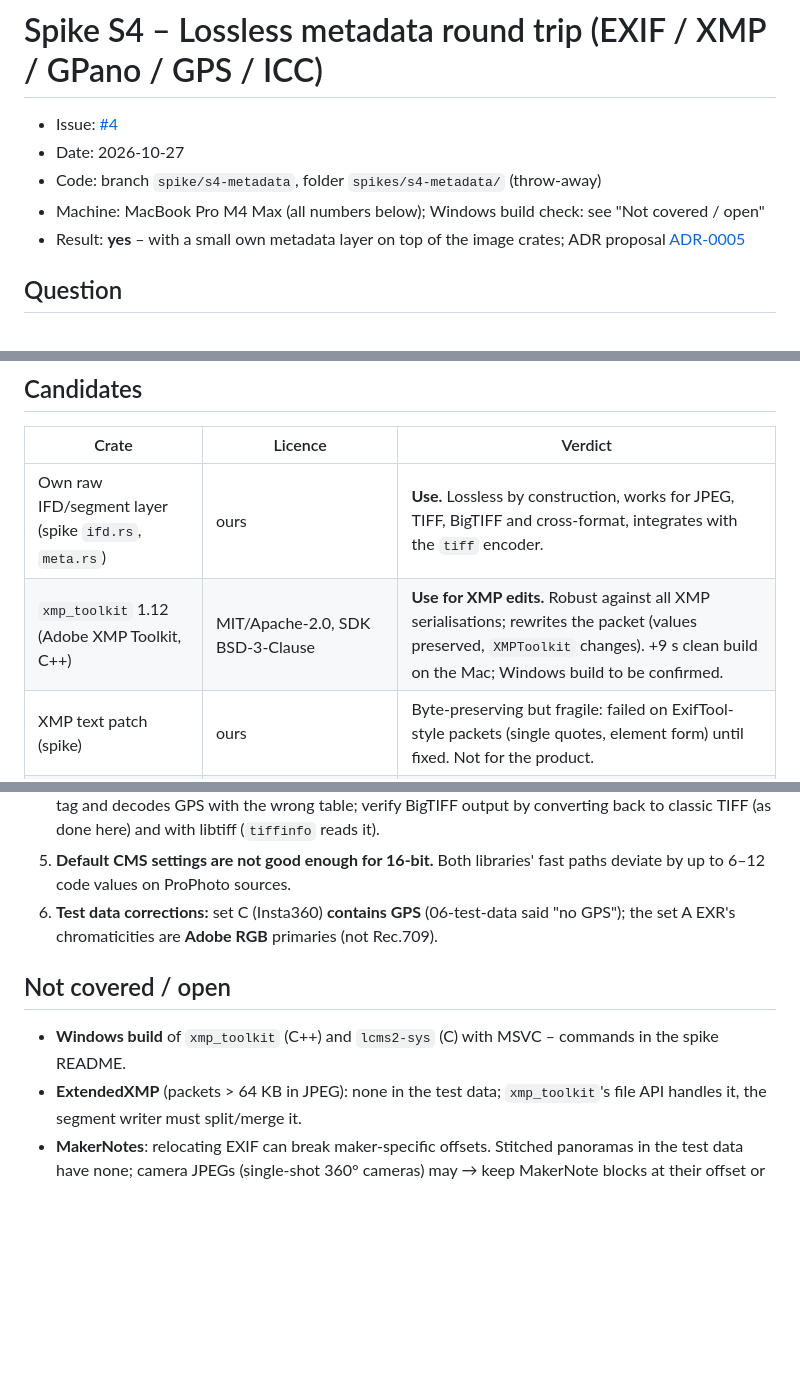
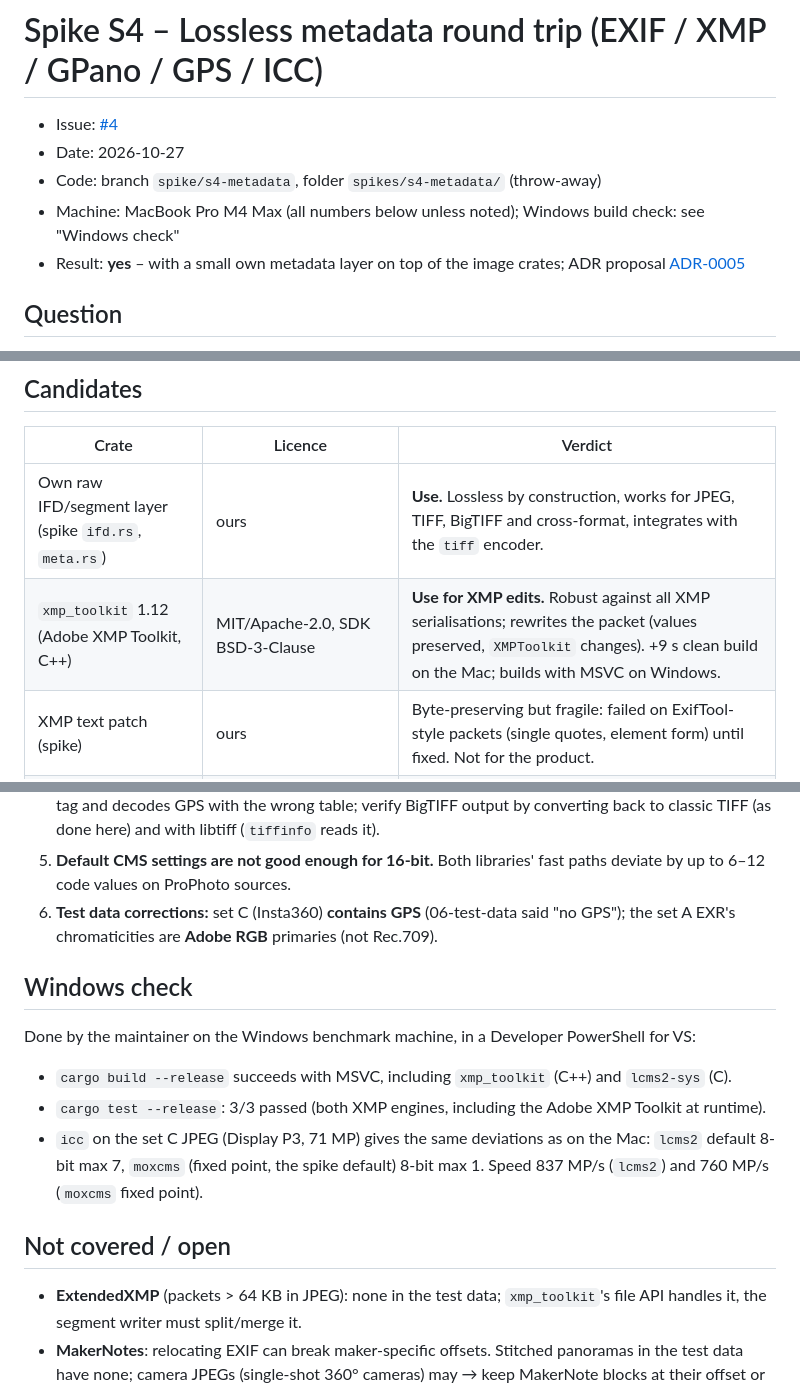
Before and after one commit to 777555777/pano-retouch, a Markdown page: docs/spikes/s4-metadata.md, 3 parts joined by grey strips. GitHub-like rendering; blank space fills up the shorter version.

Commit message:
docs(s4): record Windows build check
Co-Authored-By: Claude Opus 5.5 <noreply@anthropic.com>

```diff
--- a/docs/spikes/s4-metadata.md
+++ b/docs/spikes/s4-metadata.md
@@ -3,7 +3,7 @@
 - Issue: [#4](https://github.com/777555777/pano-retouch/issues/4)
 - Date: 2026-10-27
 - Code: branch `spike/s4-metadata`, folder `spikes/s4-metadata/` (throw-away)
-- Machine: MacBook Pro M4 Max (all numbers below); Windows build check: see "Not covered / open"
+- Machine: MacBook Pro M4 Max (all numbers below unless noted); Windows build check: see "Windows check"
 - Result: **yes** – with a small own metadata layer on top of the image crates; ADR proposal
   [ADR-0005](../adr/0005-metadata-and-colour-conversion.md)
 
@@ -146,7 +146,7 @@ care (PhotoCraft) do what this spike does.
 | Crate | Licence | Verdict |
 | --- | --- | --- |
 | Own raw IFD/segment layer (spike `ifd.rs`, `meta.rs`) | ours | **Use.** Lossless by construction, works for JPEG, TIFF, BigTIFF and cross-format, integrates with the `tiff` encoder. |
-| `xmp_toolkit` 1.12 (Adobe XMP Toolkit, C++) | MIT/Apache-2.0, SDK BSD-3-Clause | **Use for XMP edits.** Robust against all XMP serialisations; rewrites the packet (values preserved, `XMPToolkit` changes). +9 s clean build on the Mac; Windows build to be confirmed. |
+| `xmp_toolkit` 1.12 (Adobe XMP Toolkit, C++) | MIT/Apache-2.0, SDK BSD-3-Clause | **Use for XMP edits.** Robust against all XMP serialisations; rewrites the packet (values preserved, `XMPToolkit` changes). +9 s clean build on the Mac; builds with MSVC on Windows. |
 | XMP text patch (spike) | ours | Byte-preserving but fragile: failed on ExifTool-style packets (single quotes, element form) until fixed. Not for the product. |
 | `little_exif` 0.6 | MIT/Apache-2.0 | Works on JPEG (all fields kept here), but re-parses and rewrites the whole file, writing "only works for JPGs", typed tag API. Not needed. |
 | `kamadak-exif` 0.6 | BSD-2-Clause | Reader only (+ experimental writer); useful for **displaying** EXIF in the info panel. |
@@ -174,9 +174,18 @@ All licences are compatible with AGPL-3.0.
 6. **Test data corrections:** set C (Insta360) **contains GPS** (06-test-data said "no GPS"); the set A
    EXR's chromaticities are **Adobe RGB** primaries (not Rec.709).
 
+## Windows check
+
+Done by the maintainer on the Windows benchmark machine, in a Developer PowerShell for VS:
+
+- `cargo build --release` succeeds with MSVC, including `xmp_toolkit` (C++) and `lcms2-sys` (C).
+- `cargo test --release`: 3/3 passed (both XMP engines, including the Adobe XMP Toolkit at runtime).
+- `icc` on the set C JPEG (Display P3, 71 MP) gives the same deviations as on the Mac: `lcms2` default
+  8-bit max 7, `moxcms` (fixed point, the spike default) 8-bit max 1. Speed 837 MP/s (`lcms2`) and
+  760 MP/s (`moxcms` fixed point).
+
 ## Not covered / open
 
-- **Windows build** of `xmp_toolkit` (C++) and `lcms2-sys` (C) with MSVC – commands in the spike README.
 - **ExtendedXMP** (packets > 64 KB in JPEG): none in the test data; `xmp_toolkit`'s file API handles
   it, the segment writer must split/merge it.
 - **MakerNotes**: relocating EXIF can break maker-specific offsets. Stitched panoramas in the test data
```
Also changed, not shown: docs/adr/0005-metadata-and-colour-conversion.md (+3 -3 lines).
